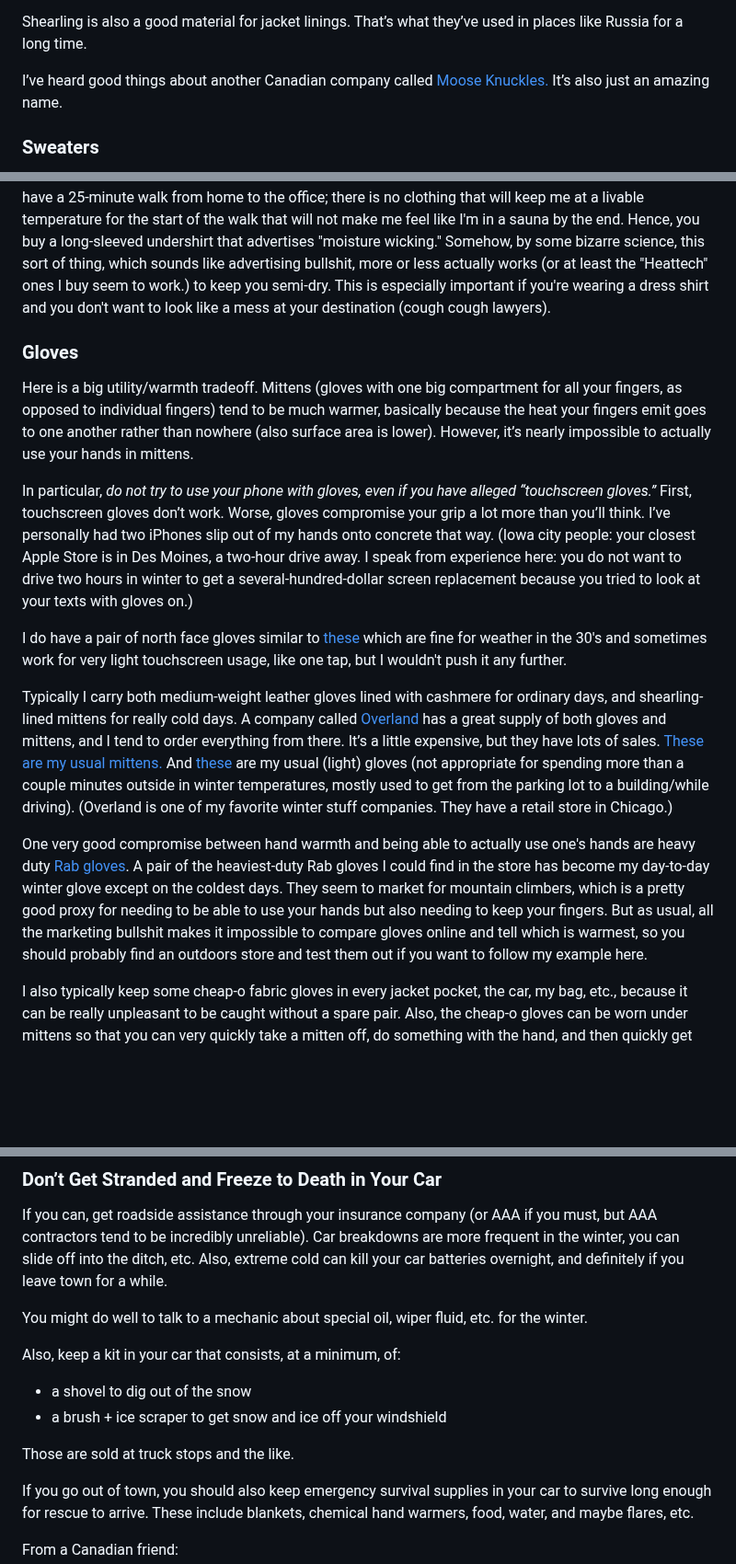
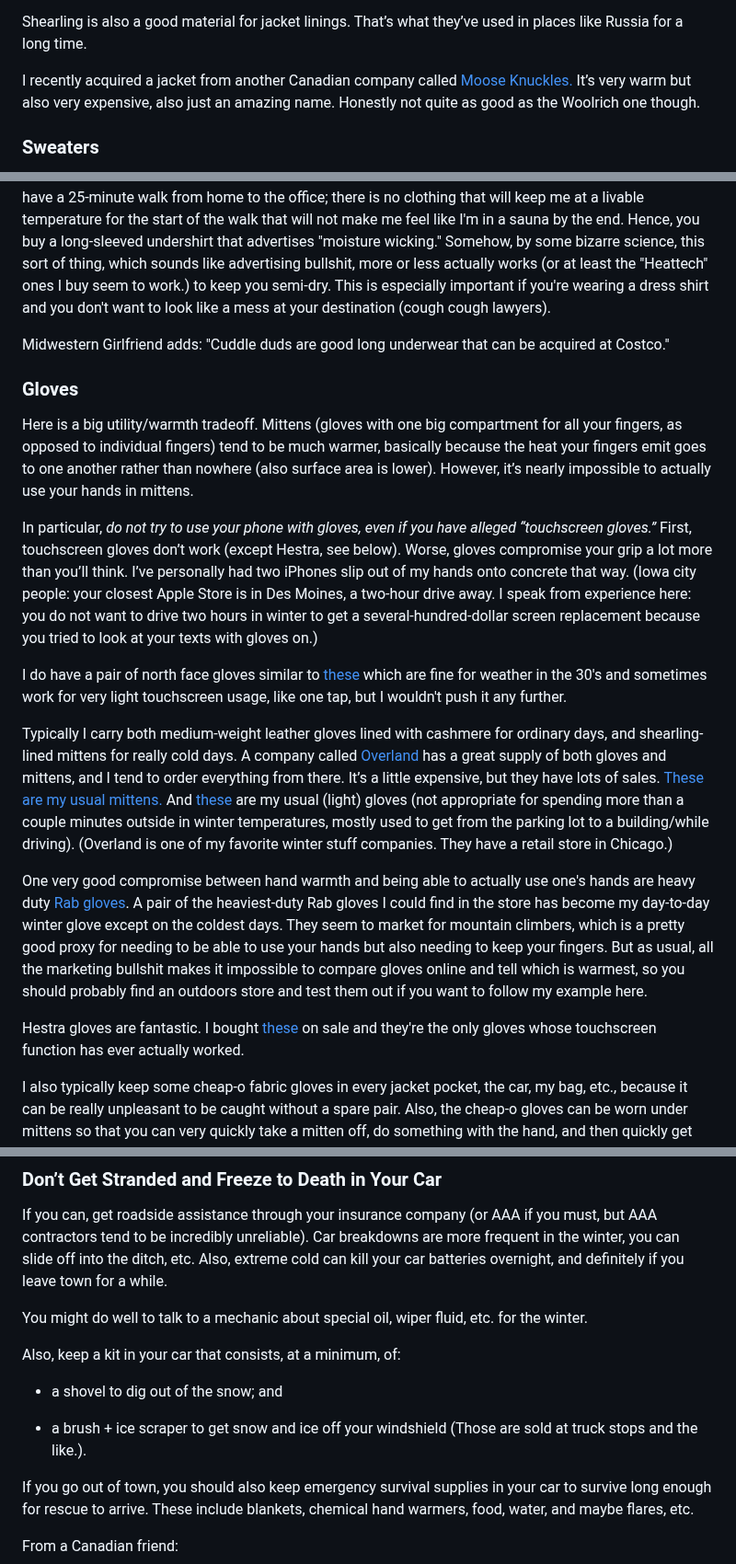
Before and after one commit to paultopia/murdersky, a Markdown page: index.md, 3 parts joined by grey strips. Shown at 92% size. GitHub-like rendering; blank space fills up the shorter version.

Commit message:
update murdersky

```diff
--- a/index.md
+++ b/index.md
@@ -258,9 +261,8 @@ allow you to regulate the heat and minimize sweatyness.
 Shearling is also a good material for jacket linings. That’s what
 they’ve used in places like Russia for a long time.
 
-I’ve heard good things about another Canadian company called [Moose
-Knuckles.](http://www.mooseknucklescanada.com/us/) It’s also just an
-amazing name.
+I recently acquired a jacket from another Canadian company called [Moose
+Knuckles.](http://www.mooseknucklescanada.com/us/) It’s very warm but also very expensive, also just an amazing name.  Honestly not quite as good as the Woolrich one though.
 
 ### Sweaters
 
@@ -310,6 +312,8 @@ There's long underwear for your top half and long underwear for your bottom half
 
 For your top half, if you have a decent jacket and a sweater, you won't need long underwear to keep warm. But you will still need it, especially if you're actually moving outdoors.  The reason is that sufficient clothing to keep you from freezing to death when you stand still will also make you sweat like a warthog on cocaine the moment you move, and then you'll end up with your clothes soaked.  (Native midwesterners claim that there's some magical formula of clothing that will prevent this. They are lying.) For example, I have a 25-minute walk from home to the office; there is no clothing that will keep me at a livable temperature for the start of the walk that will not make me feel like I'm in a sauna by the end.  Hence, you buy a long-sleeved undershirt that advertises "moisture wicking."  Somehow, by some bizarre science, this sort of thing, which sounds like advertising bullshit, more or less actually works (or at least the "Heattech" ones I buy seem to work.) to keep you semi-dry. This is especially important if you're wearing a dress shirt and you don't want to look like a mess at your destination (cough cough lawyers).
 
+Midwestern Girlfriend adds: "Cuddle duds are good long underwear that can be acquired at Costco."
+
 ### Gloves
 
 Here is a big utility/warmth tradeoff. Mittens (gloves with one big
@@ -320,8 +324,7 @@ it’s nearly impossible to actually use your hands in mittens.
 
 In particular, *do not try to use your phone with gloves, even if you
 have alleged “touchscreen gloves.”* First, touchscreen gloves don’t
-work. Worse, gloves compromise your grip a lot more than you’ll think.
-I’ve personally had two iPhones slip out of my hands onto concrete that
+work (except Hestra, see below). Worse, gloves compromise your grip a lot more than you’ll think. I’ve personally had two iPhones slip out of my hands onto concrete that
 way. (Iowa city people: your closest Apple Store is in Des Moines, a two-hour drive away. I speak from experience here: you do not want to drive two hours in winter
 to get a several-hundred-dollar screen replacement because you tried to
 look at your texts with gloves on.)
@@ -333,15 +336,13 @@ for ordinary days, and shearling-lined mittens for really cold days. A
 company called [Overland](http://www.overland.com/) has a great supply
 of both gloves and mittens, and I tend to order everything from there.
 It’s a little expensive, but they have lots of sales. [These are my
-usual
-mittens.](http://www.overland.com/products/b-3-sheepskin-mittens-72001.aspx)
-And
-[these](http://www.overland.com/products/mens-dents-dunmore-cashmere-lined-deerskin-leather-and-twee-74512.aspx)
-are my usual (light) gloves (not appropriate for spending more than a
-couple minutes outside in winter temperatures, mostly used to get from
+usual mittens.](http://www.overland.com/products/b-3-sheepskin-mittens-72001.aspx)
+And [these](http://www.overland.com/products/mens-dents-dunmore-cashmere-lined-deerskin-leather-and-twee-74512.aspx) are my usual (light) gloves (not appropriate for spending more than a couple minutes outside in winter temperatures, mostly used to get from
 the parking lot to a building/while driving).  (Overland is one of my favorite winter stuff companies. They have a retail store in Chicago.)
 
 One very good compromise between hand warmth and being able to actually use one's hands are heavy duty [Rab gloves](https://rab.equipment/us/accessories-equipment/gloves).  A pair of the heaviest-duty Rab gloves I could find in the store has become my day-to-day winter glove except on the coldest days. They seem to market for mountain climbers, which is a pretty good proxy for needing to be able to use your hands but also needing to keep your fingers. But as usual, all the marketing bullshit makes it impossible to compare gloves online and tell which is warmest, so you should probably find an outdoors store and test them out if you want to follow my example here.
+
+Hestra gloves are fantastic. I bought [these](https://www.hestragloves.us/john-black) on sale and they're the only gloves whose touchscreen function has ever actually worked.
 
 I also typically keep some cheap-o fabric gloves in every jacket pocket,
 the car, my bag, etc., because it can be really unpleasant to be caught
@@ -513,10 +514,10 @@ etc. for the winter.
 
 Also, keep a kit in your car that consists, at a minimum, of:
 
-- a shovel to dig out of the snow
-- a brush + ice scraper to get snow and ice off your windshield
+- a shovel to dig out of the snow; and
 
-Those are sold at truck stops and the like.
+- a brush + ice scraper to get snow and ice off your windshield (Those are sold at truck stops and the like.).
+
 
 If you go out of town, you should also keep emergency survival supplies
 in your car to survive long enough for rescue to arrive. These include blankets, chemical hand warmers, food, water, and maybe flares, etc.
```
Also changed, not shown: other parts of index.md (+6 -1 lines).
